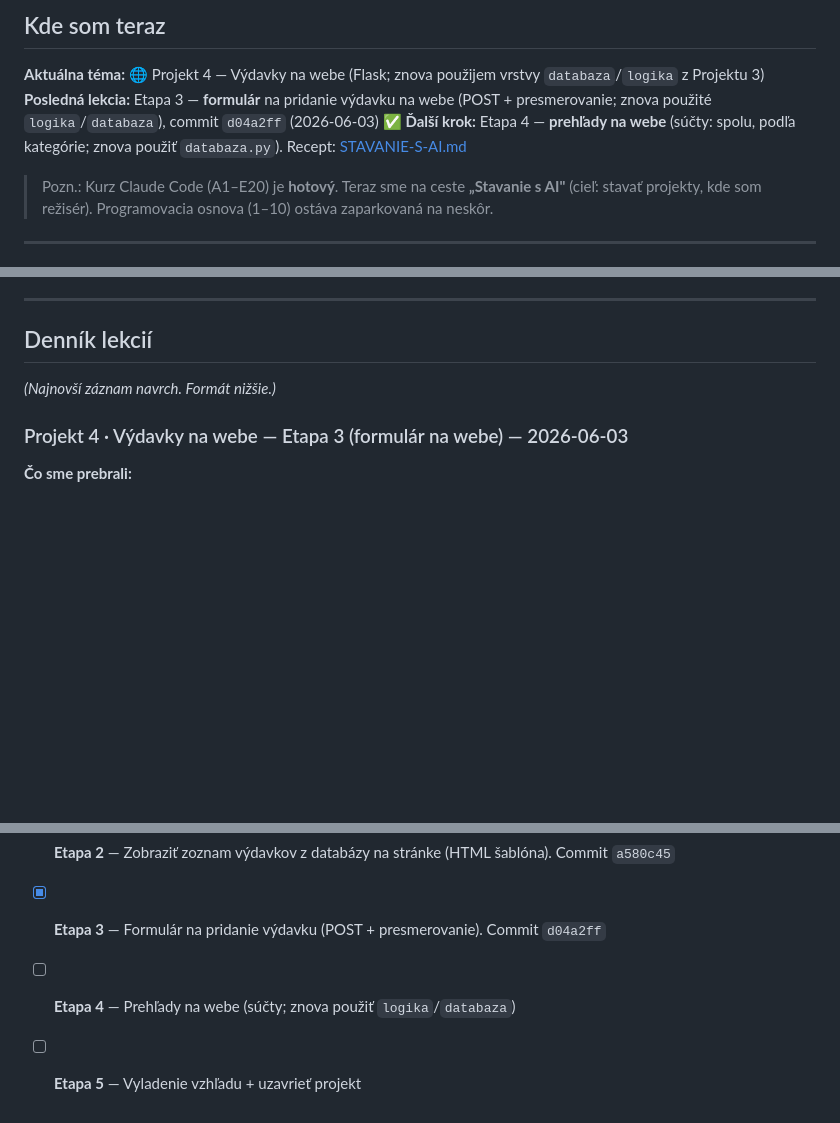
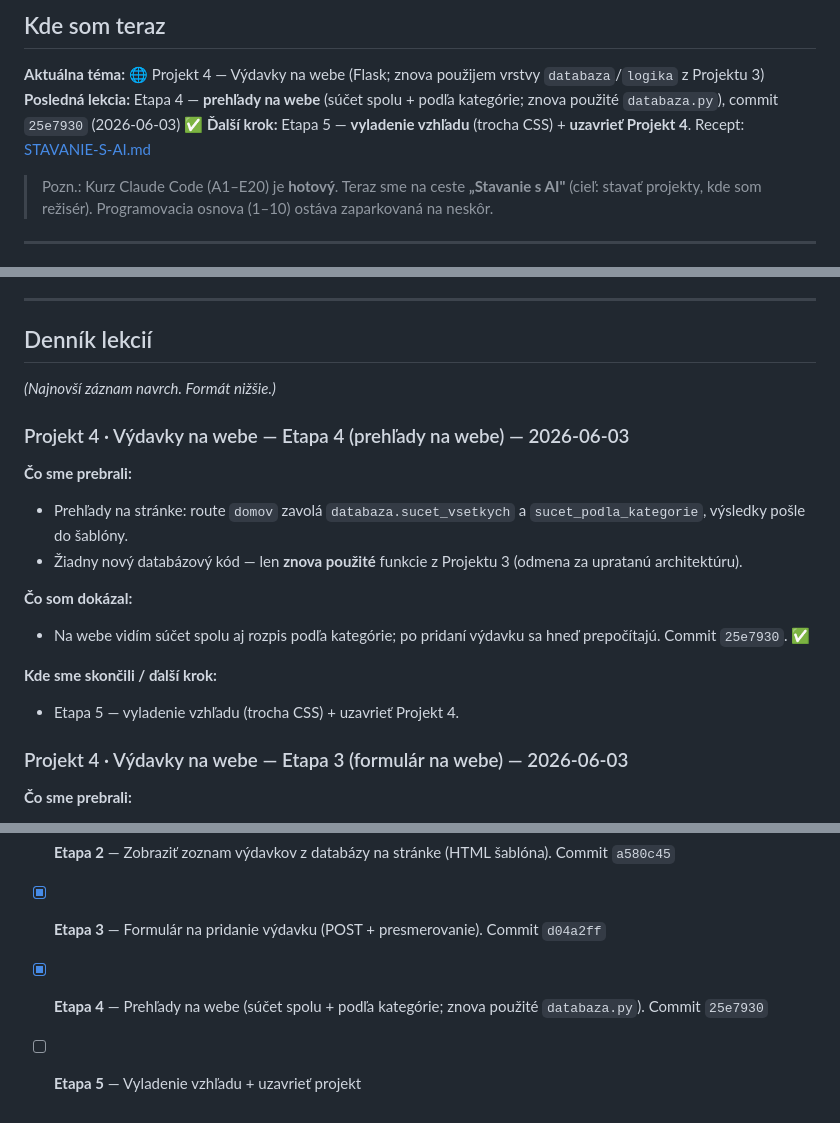
Before and after one commit to silpet112/vibe-coding, a Markdown page: POKROK.md, 3 parts joined by grey strips. Rendered like a GitHub page; blank space fills up the shorter version.

Commit message:
POKROK: Projekt 4 Etapa 4 (prehlady na webe) zapisana
Co-Authored-By: Claude Opus 4.8 <noreply@anthropic.com>

```diff
--- a/POKROK.md
+++ b/POKROK.md
@@ -16,8 +16,8 @@
 
 ## Kde som teraz
 **Aktuálna téma:** 🌐 Projekt 4 — Výdavky na webe (Flask; znova použijem vrstvy `databaza`/`logika` z Projektu 3)
-**Posledná lekcia:** Etapa 3 — **formulár** na pridanie výdavku na webe (POST + presmerovanie; znova použité `logika`/`databaza`), commit `d04a2ff` (2026-06-03) ✅
-**Ďalší krok:** Etapa 4 — **prehľady na webe** (súčty: spolu, podľa kategórie; znova použiť `databaza.py`). Recept: [STAVANIE-S-AI.md](STAVANIE-S-AI.md)
+**Posledná lekcia:** Etapa 4 — **prehľady na webe** (súčet spolu + podľa kategórie; znova použité `databaza.py`), commit `25e7930` (2026-06-03) ✅
+**Ďalší krok:** Etapa 5 — **vyladenie vzhľadu** (trocha CSS) + **uzavrieť Projekt 4**. Recept: [STAVANIE-S-AI.md](STAVANIE-S-AI.md)
 
 > Pozn.: Kurz Claude Code (A1–E20) je **hotový**. Teraz sme na ceste **„Stavanie s AI"** (cieľ:
 > stavať projekty, kde som režisér). Programovacia osnova (1–10) ostáva zaparkovaná na neskôr.
@@ -126,6 +126,17 @@
 
 ## Denník lekcií
 *(Najnovší záznam navrch. Formát nižšie.)*
+
+### Projekt 4 · Výdavky na webe — Etapa 4 (prehľady na webe) — 2026-06-03
+**Čo sme prebrali:**
+- Prehľady na stránke: route `domov` zavolá `databaza.sucet_vsetkych` a `sucet_podla_kategorie`, výsledky pošle do šablóny.
+- Žiadny nový databázový kód — len **znova použité** funkcie z Projektu 3 (odmena za upratanú architektúru).
+
+**Čo som dokázal:**
+- Na webe vidím súčet spolu aj rozpis podľa kategórie; po pridaní výdavku sa hneď prepočítajú. Commit `25e7930`. ✅
+
+**Kde sme skončili / ďalší krok:**
+- Etapa 5 — vyladenie vzhľadu (trocha CSS) + uzavrieť Projekt 4.
 
 ### Projekt 4 · Výdavky na webe — Etapa 3 (formulár na webe) — 2026-06-03
 **Čo sme prebrali:**
@@ -739,5 +750,5 @@ pojem na etapu. Téma: zapisovanie výdavkov a prehľady. Stále ten istý reži
 - [x] **Etapa 1** — Prvá webová stránka (Flask, route `/`, `python app.py` → `http://127.0.0.1:5000`). Commit `4b51a02`
 - [x] **Etapa 2** — Zobraziť zoznam výdavkov z databázy na stránke (HTML šablóna). Commit `a580c45`
 - [x] **Etapa 3** — Formulár na pridanie výdavku (POST + presmerovanie). Commit `d04a2ff`
-- [ ] **Etapa 4** — Prehľady na webe (súčty; znova použiť `logika`/`databaza`)
+- [x] **Etapa 4** — Prehľady na webe (súčet spolu + podľa kategórie; znova použité `databaza.py`). Commit `25e7930`
 - [ ] **Etapa 5** — Vyladenie vzhľadu + uzavrieť projekt
```
